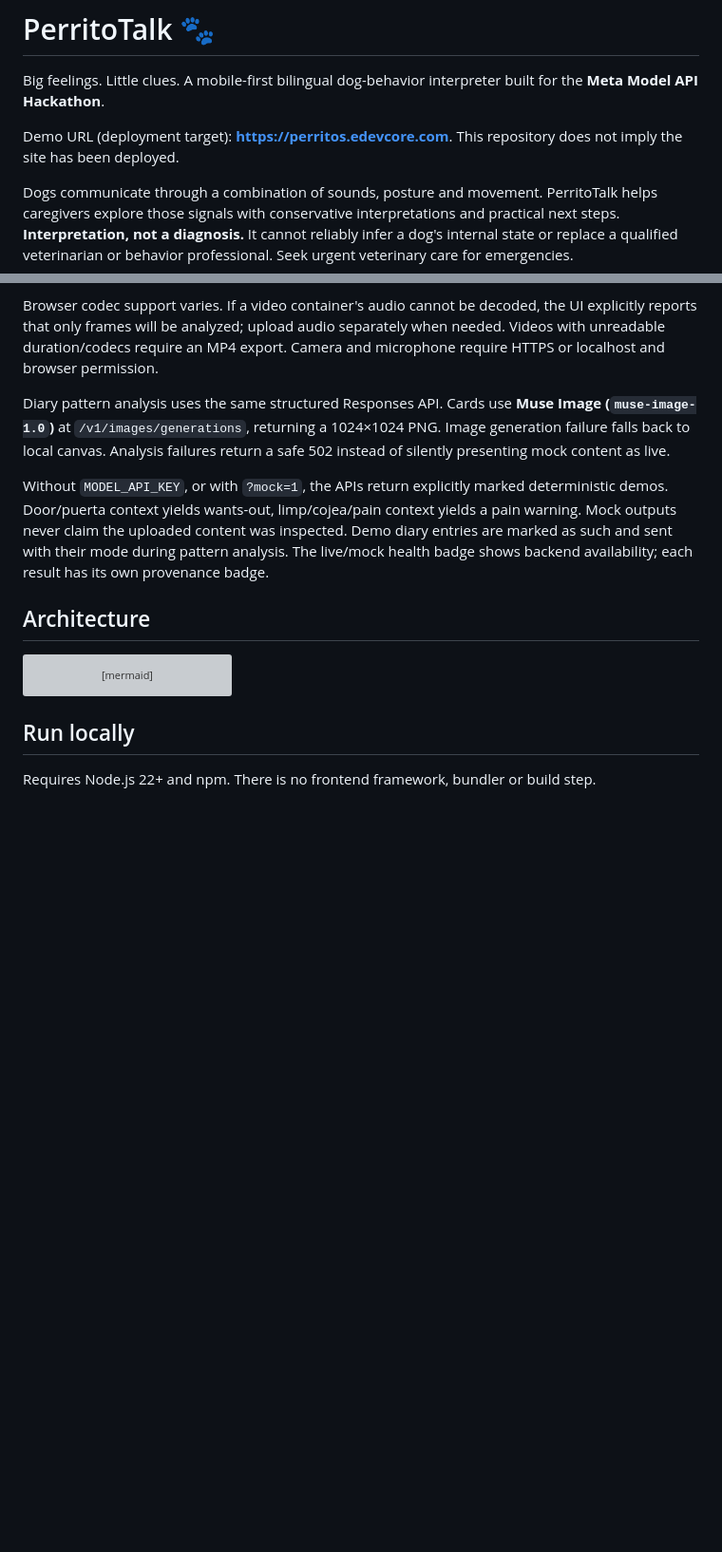
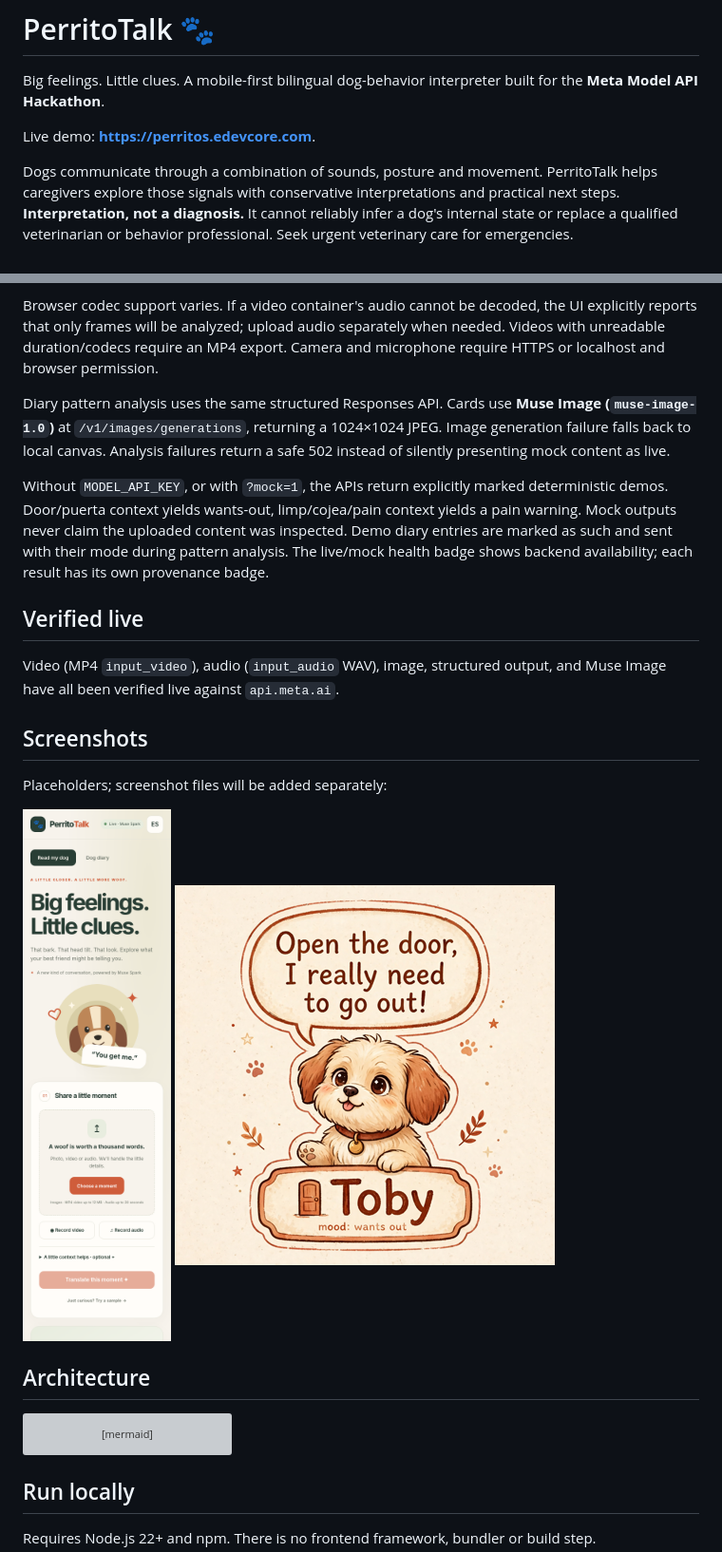
Before and after one commit to yamidnozu/perrito-talk, a Markdown page: README.md, 2 parts joined by grey strips. Shown at 95% size. Drawn GitHub-style; pictures changed too: docs/card-example.png (added), docs/screenshot-mobile.png (added); blank space fills up the shorter version; grey boxes are pictures that could not be loaded.

Commit message:
Refactor for readability, prompt tuning, JPEG cards, CI, screenshots

```diff
--- a/README.md
+++ b/README.md
@@ -2,7 +2,7 @@
 
 Big feelings. Little clues. A mobile-first bilingual dog-behavior interpreter built for the **Meta Model API Hackathon**.
 
-Demo URL (deployment target): **https://perritos.edevcore.com**. This repository does not imply the site has been deployed.
+Live demo: **https://perritos.edevcore.com**.
 
 Dogs communicate through a combination of sounds, posture and movement. PerritoTalk helps caregivers explore those signals with conservative interpretations and practical next steps. **Interpretation, not a diagnosis.** It cannot reliably infer a dog's internal state or replace a qualified veterinarian or behavior professional. Seek urgent veterinary care for emergencies.
 
@@ -22,9 +22,20 @@ The Worker calls `https://api.meta.ai/v1/responses` with **Muse Spark (`muse-spa
 
 Browser codec support varies. If a video container's audio cannot be decoded, the UI explicitly reports that only frames will be analyzed; upload audio separately when needed. Videos with unreadable duration/codecs require an MP4 export. Camera and microphone require HTTPS or localhost and browser permission.
 
-Diary pattern analysis uses the same structured Responses API. Cards use **Muse Image (`muse-image-1.0`)** at `/v1/images/generations`, returning a 1024×1024 PNG. Image generation failure falls back to local canvas. Analysis failures return a safe 502 instead of silently presenting mock content as live.
+Diary pattern analysis uses the same structured Responses API. Cards use **Muse Image (`muse-image-1.0`)** at `/v1/images/generations`, returning a 1024×1024 JPEG. Image generation failure falls back to local canvas. Analysis failures return a safe 502 instead of silently presenting mock content as live.
 
 Without `MODEL_API_KEY`, or with `?mock=1`, the APIs return explicitly marked deterministic demos. Door/puerta context yields wants-out, limp/cojea/pain context yields a pain warning. Mock outputs never claim the uploaded content was inspected. Demo diary entries are marked as such and sent with their mode during pattern analysis. The live/mock health badge shows backend availability; each result has its own provenance badge.
+
+## Verified live
+
+Video (MP4 `input_video`), audio (`input_audio` WAV), image, structured output, and Muse Image have all been verified live against `api.meta.ai`.
+
+## Screenshots
+
+Placeholders; screenshot files will be added separately:
+
+![Mobile app screenshot](docs/screenshot-mobile.png)
+![Generated share card example](docs/card-example.png)
 
 ## Architecture
 
```
Also changed, not shown: other parts of README.md (+2 -2 lines), 13 other files.
